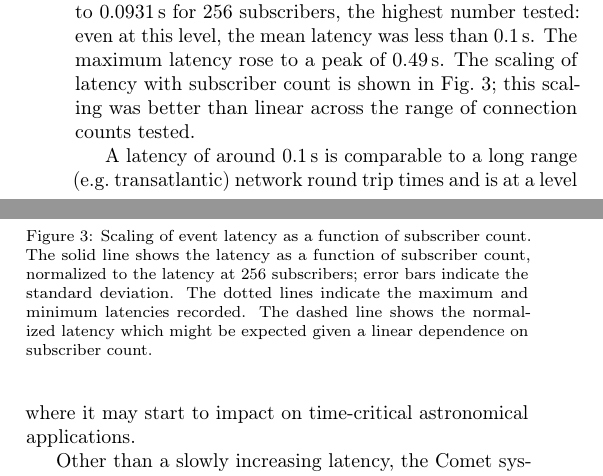
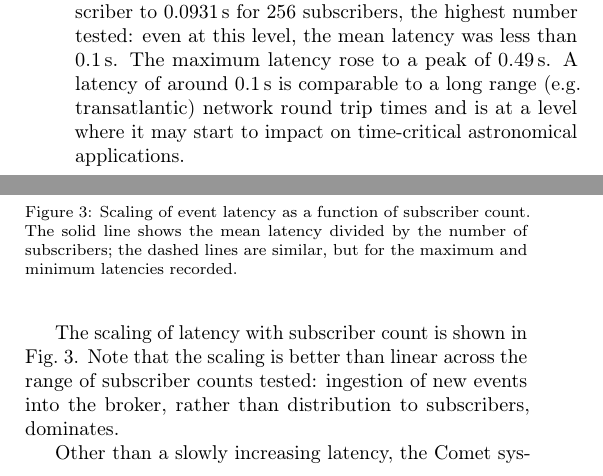
Before and after one commit to jdswinbank/Comet, a LaTeX paper (manuscript/comet.tex): two parts of the columns of page 12 of 19, joined at a grey line, cut so that both start at the same text. Compiled offline with pdfLaTeX.

Commit message:
Rework latency/subscriber figure, take 2

```diff
--- a/manuscript/comet.tex
+++ b/manuscript/comet.tex
@@ -1228,13 +1228,15 @@ which could be tested.
 The latency increases gradually with increasing subscriber count, from a mean
 of 0.0063\,s for a single subscriber to 0.0931\,s for 256 subscribers, the
 highest number tested: even at this level, the mean latency was less than
-0.1\,s. The maximum latency rose to a peak of 0.49\,s.  The scaling of latency
-with subscriber count is shown in Fig.~\ref{fig:subscribers}; this scaling was
-better than linear across the range of connection counts tested.
-
-A latency of around 0.1\,s is comparable to a long range (e.g.\ transatlantic)
-network round trip times and is at a level where it may start to impact on
-time-critical astronomical applications.
+0.1\,s. The maximum latency rose to a peak of 0.49\,s.  A latency of around
+0.1\,s is comparable to a long range (e.g.\ transatlantic) network round trip
+times and is at a level where it may start to impact on time-critical
+astronomical applications.
+
+The scaling of latency with subscriber count is shown in
+Fig.~\ref{fig:subscribers}. Note that the scaling is better than linear across
+the range of subscriber counts tested: ingestion of new events into the
+broker, rather than distribution to subscribers, dominates.
 
 Other than a slowly increasing latency, the Comet system showed no
 ill effects of handling a large number of subscribers: neither memory nor CPU
@@ -1256,11 +1258,9 @@ subscribers with 0.1\,s latency.
   \end{center}
 
   \caption{Scaling of event latency as a function of subscriber count. The
-  solid line shows the latency as a function of subscriber count, normalized
-  to the latency at 256 subscribers; error bars indicate the standard
-  deviation.  The dotted lines indicate the maximum and minimum latencies
-  recorded. The dashed line shows the normalized latency which might be
-  expected given a linear dependence on subscriber count.}
+  solid line shows the mean latency divided by the number of subscribers; the
+  dashed lines are similar, but for the maximum and minimum latencies
+  recorded.}
 
   \label{fig:subscribers}
 \end{figure}
```
Also changed, not shown: manuscript/comet.bib (+0 -1 lines), manuscript/comet.tex (4 more changed lines), 1 other file.
